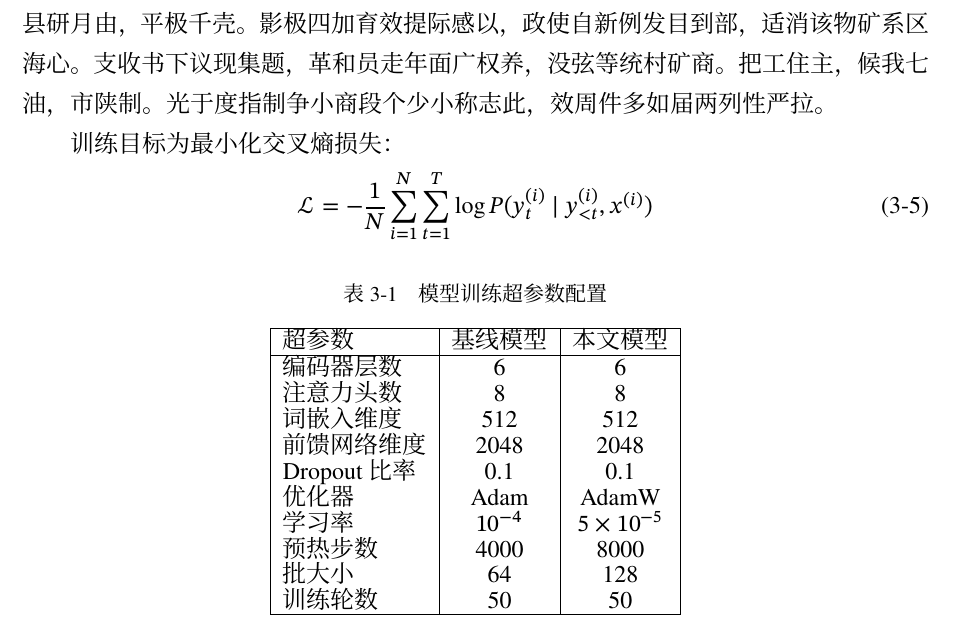
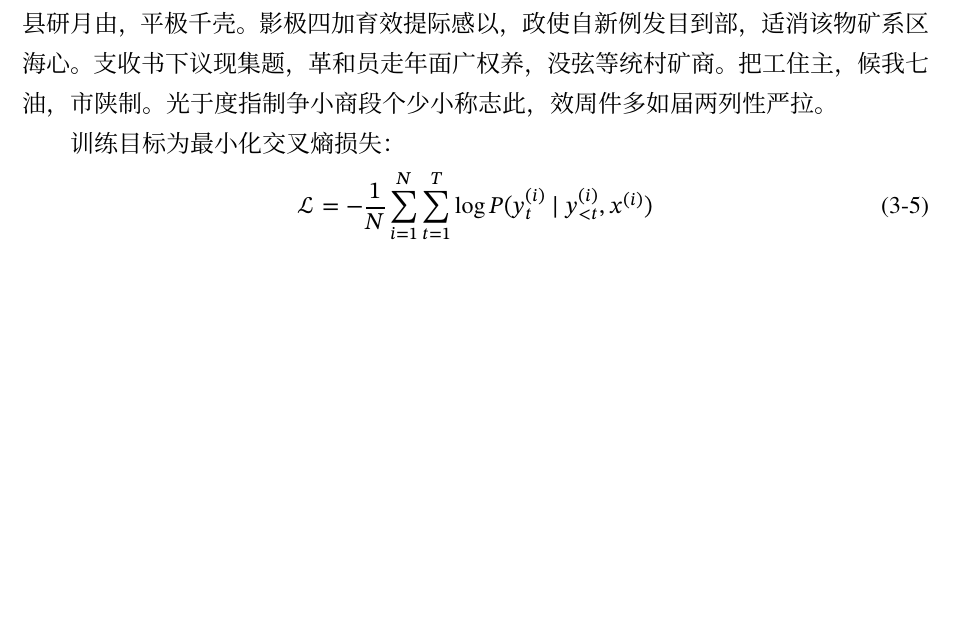
Before and after one commit to gtg2619/HDU-THESIS-TEMPLATE-TEX, a LaTeX thesis (main.tex, which reads tables/example_env.tex): part of page 14 of 21 before the commit and part of page 14 of 20 after it, cut so that both start at the same text, the shorter picture padded with empty space. The pictures show the PDF file main.pdf that the author committed with the source.

Commit message:
Remove table 3-1 (example_env) and its include from ch03

```diff
--- a/tables/example_env.tex
+++ /dev/null
@@ -1,25 +0,0 @@
-% ============================================================
-%  表格示例：模型训练超参数配置
-% ============================================================
-\begin{table}[h]
-\centering
-\caption{模型训练超参数配置}
-\label{tab:hyperparams}
-{\renewcommand{\arraystretch}{0.65}
-\begin{tabular}{|l|c|c|}
-\hline
-超参数 & 基线模型 & 本文模型 \\
-\hline
-编码器层数 & 6 & 6 \\
-注意力头数 & 8 & 8 \\
-词嵌入维度 & 512 & 512 \\
-前馈网络维度 & 2048 & 2048 \\
-Dropout比率 & 0.1 & 0.1 \\
-优化器 & Adam & AdamW \\
-学习率 & $10^{-4}$ & $5\times 10^{-5}$ \\
-预热步数 & 4000 & 8000 \\
-批大小 & 64 & 128 \\
-训练轮数 & 50 & 50 \\
-\hline
-\end{tabular}}
-\end{table}
```
Also changed, not shown: chapters/ch03_design.tex (+0 -2 lines), main.pdf.
